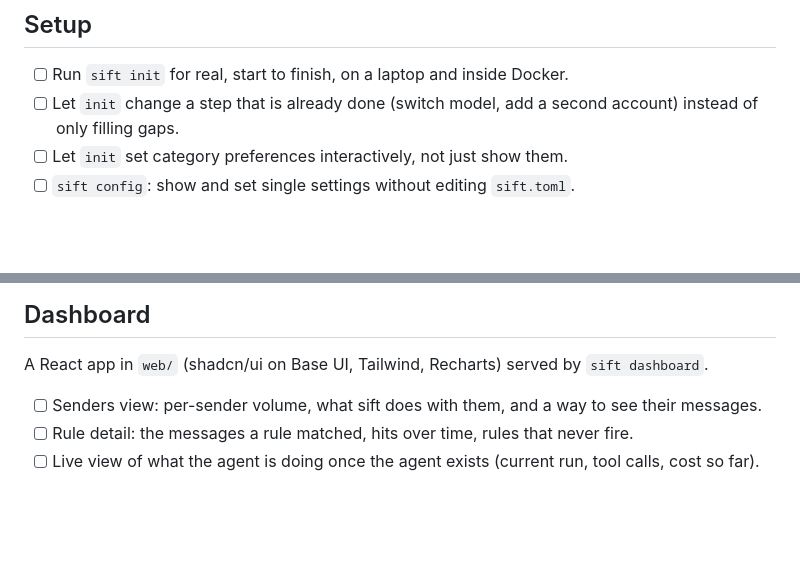
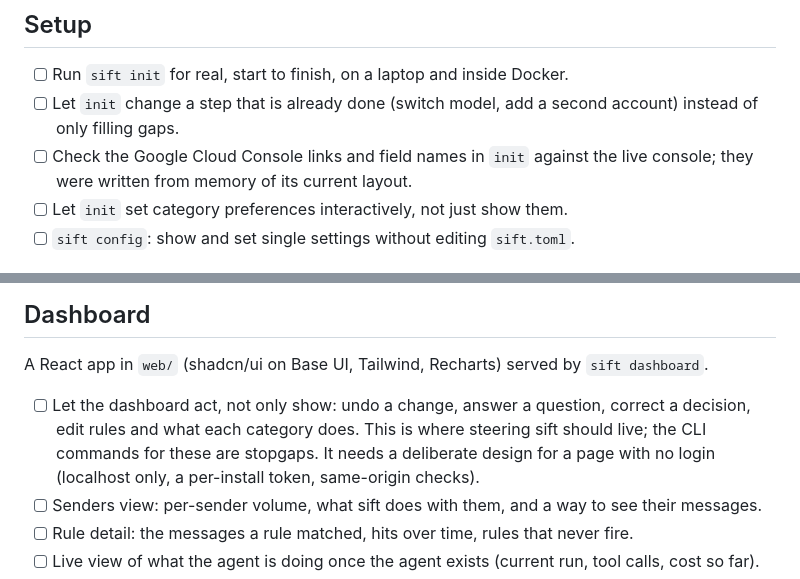
Before and after one commit to dcramer/mild, a Markdown page: TODO.md, 2 parts joined by grey strips. Drawn GitHub-style; blank space fills up the shorter version.

```diff
--- a/TODO.md
+++ b/TODO.md
@@ -6,6 +6,7 @@ The working list for sift. Remove an item when it lands; add what you find. Desi
 
 - [ ] Run `sift init` for real, start to finish, on a laptop and inside Docker.
 - [ ] Let `init` change a step that is already done (switch model, add a second account) instead of only filling gaps.
+- [ ] Check the Google Cloud Console links and field names in `init` against the live console; they were written from memory of its current layout.
 - [ ] Let `init` set category preferences interactively, not just show them.
 - [ ] `sift config`: show and set single settings without editing `sift.toml`.
 
@@ -36,6 +37,7 @@ Later, only if an operator-facing agent is built (one you talk to: "why did you
 
 A React app in `web/` (shadcn/ui on Base UI, Tailwind, Recharts) served by `sift dashboard`.
 
+- [ ] Let the dashboard act, not only show: undo a change, answer a question, correct a decision, edit rules and what each category does. This is where steering sift should live; the CLI commands for these are stopgaps. It needs a deliberate design for a page with no login (localhost only, a per-install token, same-origin checks).
 - [ ] Senders view: per-sender volume, what sift does with them, and a way to see their messages.
 - [ ] Rule detail: the messages a rule matched, hits over time, rules that never fire.
 - [ ] Live view of what the agent is doing once the agent exists (current run, tool calls, cost so far).
```
Also changed, not shown: AGENTS.md (+6 -0 lines), README.md (+3 -1 lines), docs/images/cli.png (added), 12 other files.
